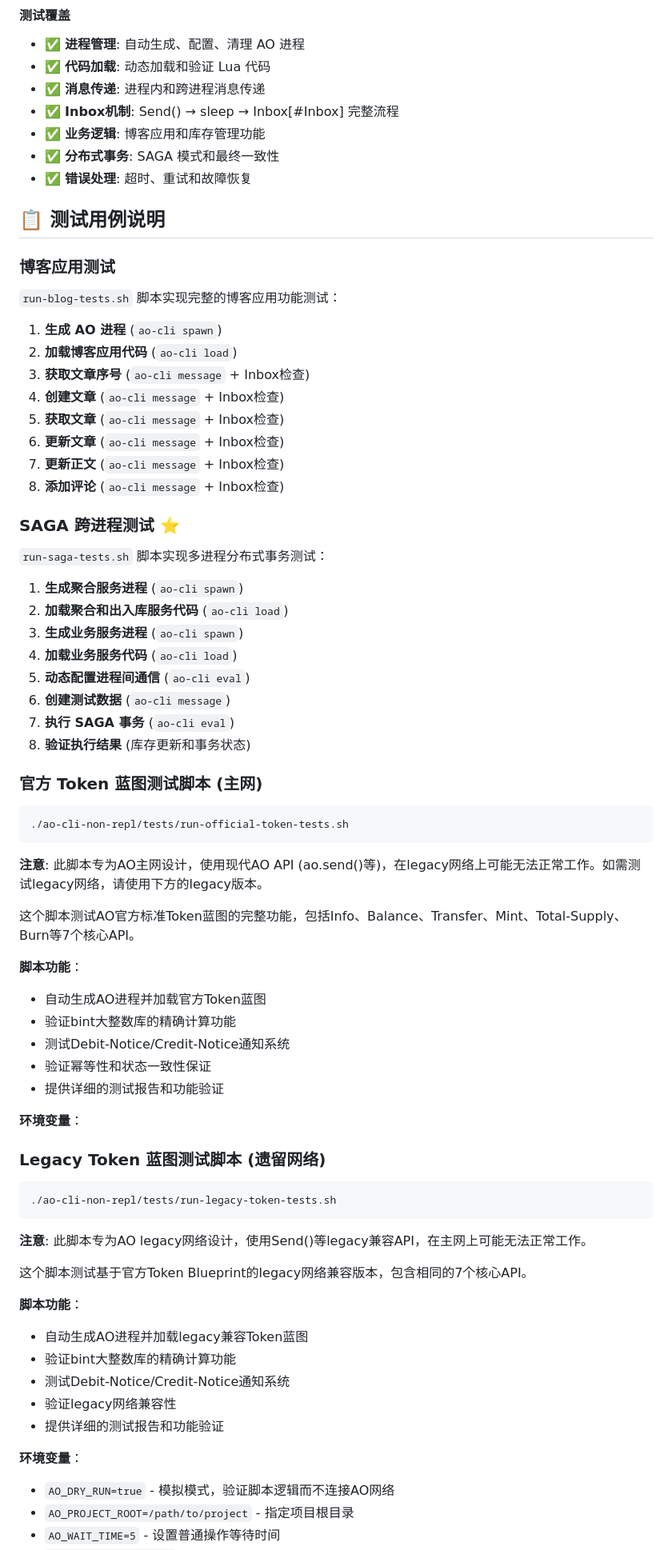
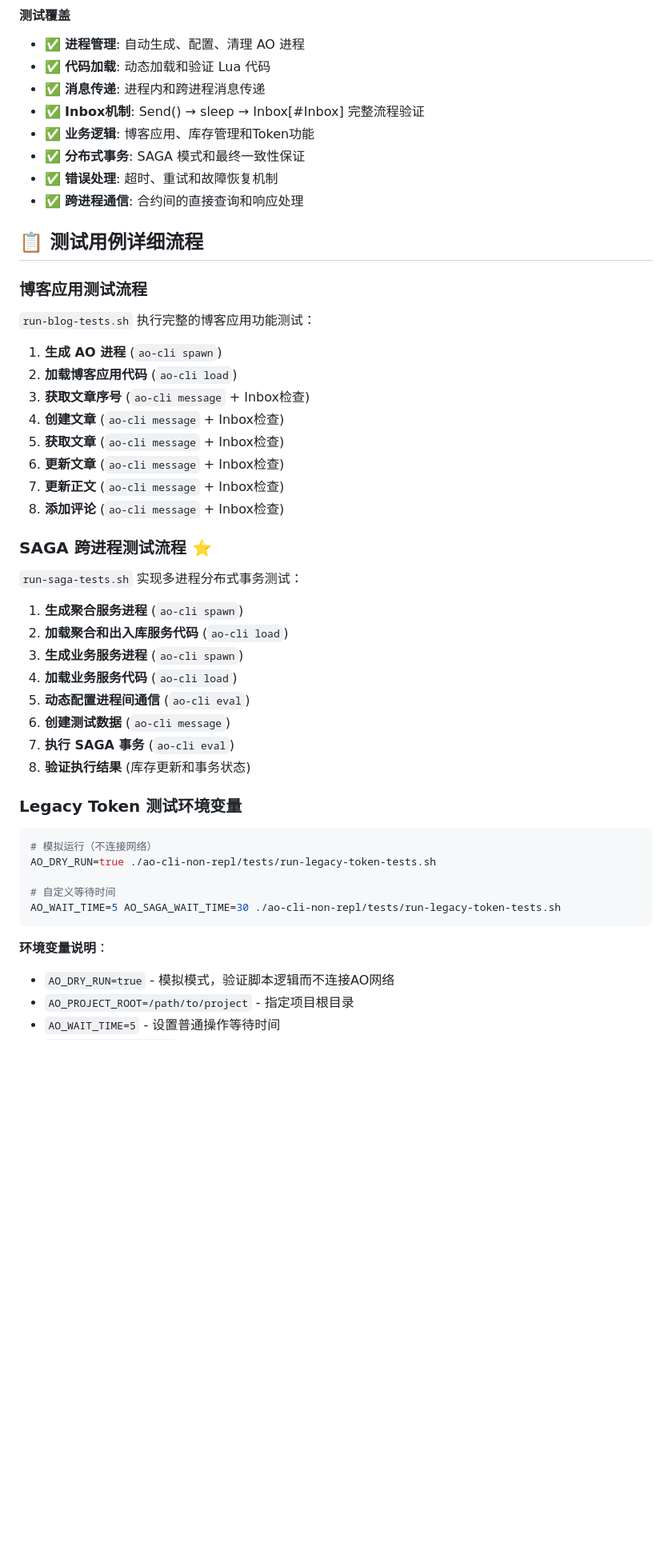
Before and after one commit to dddappp/A-AO-Demo, a Markdown page: ao-cli-non-repl/README.md, the part around one of its changes. Shown at 80% size. Drawn GitHub-style; blank space fills up the shorter version.

````diff
--- a/ao-cli-non-repl/README.md
+++ b/ao-cli-non-repl/README.md
@@ -95,15 +140,16 @@ cat ./ao-cli-non-repl/tests/README.md
 - ✅ **进程管理**: 自动生成、配置、清理 AO 进程
 - ✅ **代码加载**: 动态加载和验证 Lua 代码
 - ✅ **消息传递**: 进程内和跨进程消息传递
-- ✅ **Inbox机制**: Send() → sleep → Inbox[#Inbox] 完整流程
-- ✅ **业务逻辑**: 博客应用和库存管理功能
-- ✅ **分布式事务**: SAGA 模式和最终一致性
-- ✅ **错误处理**: 超时、重试和故障恢复
+- ✅ **Inbox机制**: Send() → sleep → Inbox[#Inbox] 完整流程验证
+- ✅ **业务逻辑**: 博客应用、库存管理和Token功能
+- ✅ **分布式事务**: SAGA 模式和最终一致性保证
+- ✅ **错误处理**: 超时、重试和故障恢复机制
+- ✅ **跨进程通信**: 合约间的直接查询和响应处理
 
-## 📋 测试用例说明
+## 📋 测试用例详细流程
 
-### 博客应用测试
-`run-blog-tests.sh` 脚本实现完整的博客应用功能测试：
+### 博客应用测试流程
+`run-blog-tests.sh` 执行完整的博客应用功能测试：
 
 1. **生成 AO 进程** (`ao-cli spawn`)
 2. **加载博客应用代码** (`ao-cli load`)
@@ -114,8 +160,8 @@ cat ./ao-cli-non-repl/tests/README.md
 7. **更新正文** (`ao-cli message` + Inbox检查)
 8. **添加评论** (`ao-cli message` + Inbox检查)
 
-### SAGA 跨进程测试 ⭐
-`run-saga-tests.sh` 脚本实现多进程分布式事务测试：
+### SAGA 跨进程测试流程 ⭐
+`run-saga-tests.sh` 实现多进程分布式事务测试：
 
 1. **生成聚合服务进程** (`ao-cli spawn`)
 2. **加载聚合和出入库服务代码** (`ao-cli load`)
@@ -126,42 +172,16 @@ cat ./ao-cli-non-repl/tests/README.md
 7. **执行 SAGA 事务** (`ao-cli eval`)
 8. **验证执行结果** (库存更新和事务状态)
 
+### Legacy Token 测试环境变量
+```bash
+# 模拟运行（不连接网络）
+AO_DRY_RUN=true ./ao-cli-non-repl/tests/run-legacy-token-tests.sh
 
-### 官方 Token 蓝图测试脚本 (主网)
-```bash
-./ao-cli-non-repl/tests/run-official-token-tests.sh
+# 自定义等待时间
+AO_WAIT_TIME=5 AO_SAGA_WAIT_TIME=30 ./ao-cli-non-repl/tests/run-legacy-token-tests.sh
 ```
 
-**注意**: 此脚本专为AO主网设计，使用现代AO API (ao.send()等)，在legacy网络上可能无法正常工作。如需测试legacy网络，请使用下方的legacy版本。
-
-这个脚本测试AO官方标准Token蓝图的完整功能，包括Info、Balance、Transfer、Mint、Total-Supply、Burn等7个核心API。
-
-**脚本功能**：
-- 自动生成AO进程并加载官方Token蓝图
-- 验证bint大整数库的精确计算功能
-- 测试Debit-Notice/Credit-Notice通知系统
-- 验证幂等性和状态一致性保证
-- 提供详细的测试报告和功能验证
-
-**环境变量**：
-
-### Legacy Token 蓝图测试脚本 (遗留网络)
-```bash
-./ao-cli-non-repl/tests/run-legacy-token-tests.sh
-```
-
-**注意**: 此脚本专为AO legacy网络设计，使用Send()等legacy兼容API，在主网上可能无法正常工作。
-
-这个脚本测试基于官方Token Blueprint的legacy网络兼容版本，包含相同的7个核心API。
-
-**脚本功能**：
-- 自动生成AO进程并加载legacy兼容Token蓝图
-- 验证bint大整数库的精确计算功能
-- 测试Debit-Notice/Credit-Notice通知系统
-- 验证legacy网络兼容性
-- 提供详细的测试报告和功能验证
-
-**环境变量**：
+**环境变量说明**：
 - `AO_DRY_RUN=true` - 模拟模式，验证脚本逻辑而不连接AO网络
 - `AO_PROJECT_ROOT=/path/to/project` - 指定项目根目录
 - `AO_WAIT_TIME=5` - 设置普通操作等待时间
````
Also changed, not shown: other parts of ao-cli-non-repl/README.md (+87 -34 lines), 1 other file.
